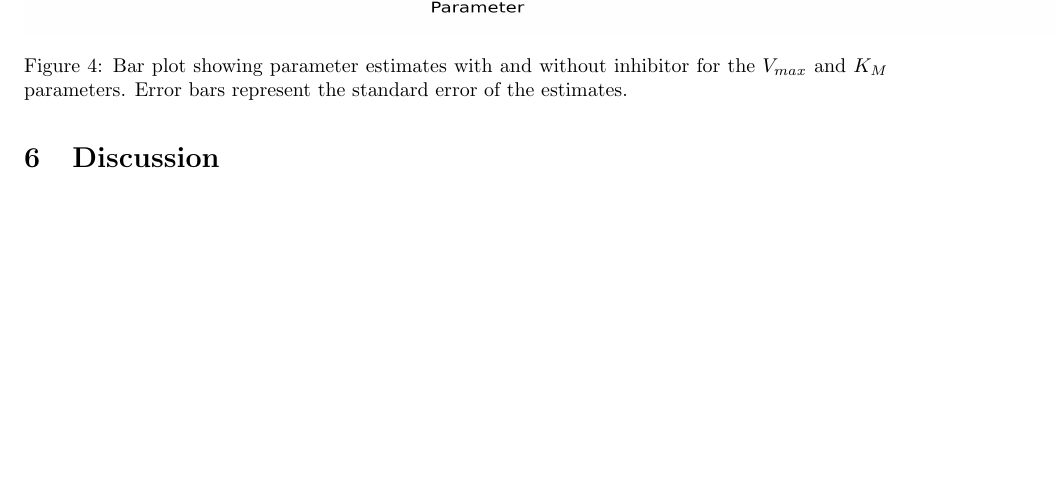
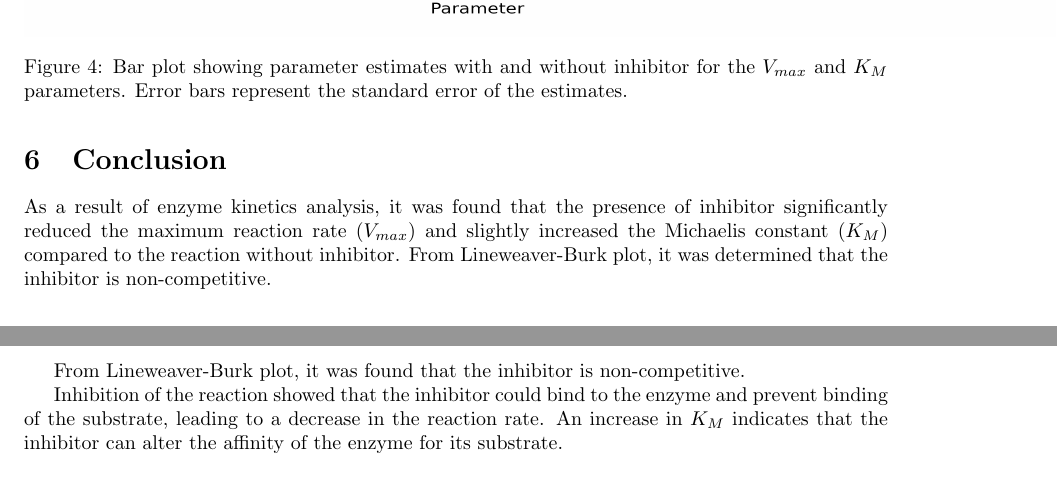
Before and after one commit to dodes24/enzymology, a LaTeX document (report.tex): part of page 6 of 7 before the commit and two parts of pages 6 and 7 of 7 after it, the two joined at a grey line, cut so that both start at the same text, the shorter picture padded with empty space. Compiled offline with pdfLaTeX.

Commit message:
conslusion+code

```diff
--- a/report.tex
+++ b/report.tex
@@ -252,8 +252,19 @@ concentration and $K_{I}$ is the inhibition constant. The fitted parameters are
     \label{fig:Bar plot $V_{max}$ $K_{M}$}
 \end{figure}
 
-\section{Discussion}
-% to do - discuss the results
+\section{Conclusion}
+As a result of enzyme kinetics analysis, it was found that the presence of inhibitor
+ significantly reduced the maximum reaction rate ($V_{max}$) and slightly increased
+ the Michaelis constant ($K_M$) compared to the reaction without inhibitor.
+ From Lineweaver-Burk plot, it was determined that the inhibitor is non-competitive.
+
+ From Lineweaver-Burk plot, it was found that the inhibitor is non-competitive.
+
+Inhibition of the reaction showed that the inhibitor could bind to the enzyme and
+prevent binding of the substrate, leading to a decrease in the reaction rate.
+An increase in $K_M$ indicates that the inhibitor can alter the affinity of the
+enzyme for its substrate.
+
 
 % add url to github repo
 \section{Code}
```
Also changed, not shown: report.pdf, report.tex (2 more changed lines), 3 other files.
